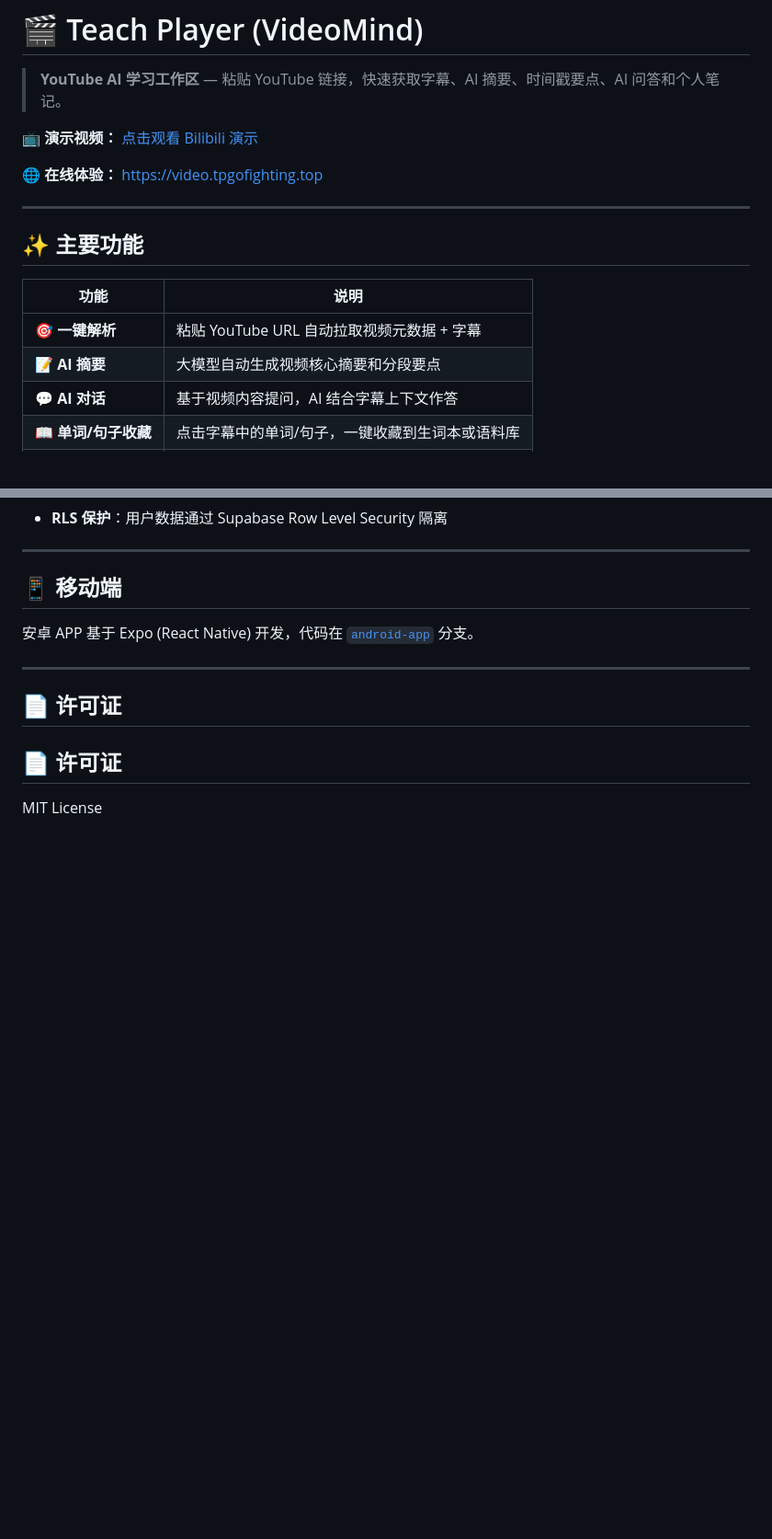
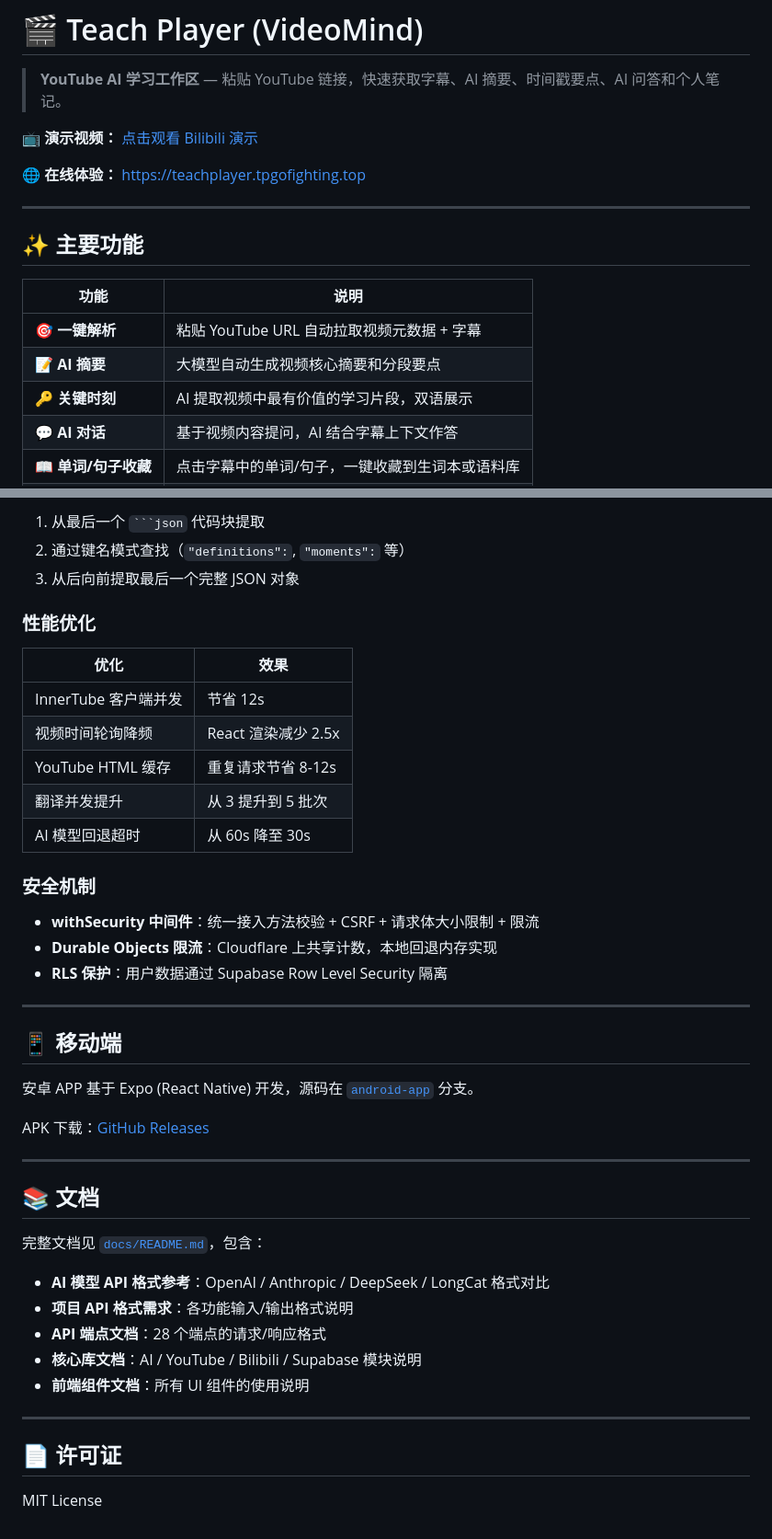
Before and after one commit to TPGoFighting/cc-videomind, a Markdown page: README.md, 2 parts joined by grey strips. Shown at 92% size. Drawn GitHub-style; blank space fills up the shorter version.

````diff
--- a/README.md
+++ b/README.md
@@ -4,7 +4,7 @@
 
 📺 **演示视频：** [点击观看 Bilibili 演示](https://www.bilibili.com/video/BV1nJV36KEnV/?spm_id_from=333.1387.homepage.video_card.click)
 
-🌐 **在线体验：** [https://video.tpgofighting.top](https://video.tpgofighting.top)
+🌐 **在线体验：** [https://teachplayer.tpgofighting.top](https://teachplayer.tpgofighting.top)
 
 ---
 
@@ -14,6 +14,7 @@
 |------|------|
 | **🎯 一键解析** | 粘贴 YouTube URL 自动拉取视频元数据 + 字幕 |
 | **📝 AI 摘要** | 大模型自动生成视频核心摘要和分段要点 |
+| **🔑 关键时刻** | AI 提取视频中最有价值的学习片段，双语展示 |
 | **💬 AI 对话** | 基于视频内容提问，AI 结合字幕上下文作答 |
 | **📖 单词/句子收藏** | 点击字幕中的单词/句子，一键收藏到生词本或语料库 |
 | **📒 个人笔记** | 每条视频独立笔记，支持 Markdown |
@@ -128,15 +176,45 @@ components/
+1. 从最后一个 `` ```json `` 代码块提取
+2. 通过键名模式查找（`"definitions":`, `"moments":` 等）
+3. 从后向前提取最后一个完整 JSON 对象
+
+### 性能优化
+
+| 优化 | 效果 |
+|------|------|
+| InnerTube 客户端并发 | 节省 12s |
+| 视频时间轮询降频 | React 渲染减少 2.5x |
+| YouTube HTML 缓存 | 重复请求节省 8-12s |
+| 翻译并发提升 | 从 3 提升到 5 批次 |
+| AI 模型回退超时 | 从 60s 降至 30s |
+
+### 安全机制
+
+- **withSecurity 中间件**：统一接入方法校验 + CSRF + 请求体大小限制 + 限流
+- **Durable Objects 限流**：Cloudflare 上共享计数，本地回退内存实现
 - **RLS 保护**：用户数据通过 Supabase Row Level Security 隔离
 
 ---
 
 ## 📱 移动端
 
-安卓 APP 基于 Expo (React Native) 开发，代码在 [`android-app`](https://github.com/TPGoFighting/cc-videomind/tree/android-app) 分支。
+安卓 APP 基于 Expo (React Native) 开发，源码在 [`android-app`](https://github.com/TPGoFighting/cc-videomind/tree/android-app) 分支。
+
+APK 下载：[GitHub Releases](https://github.com/TPGoFighting/cc-videomind/releases)
+
+---
+
+## 📚 文档
+
+完整文档见 [`docs/README.md`](docs/README.md)，包含：
+
+- **AI 模型 API 格式参考**：OpenAI / Anthropic / DeepSeek / LongCat 格式对比
+- **项目 API 格式需求**：各功能输入/输出格式说明
+- **API 端点文档**：28 个端点的请求/响应格式
+- **核心库文档**：AI / YouTube / Bilibili / Supabase 模块说明
+- **前端组件文档**：所有 UI 组件的使用说明
 
 ---
 
 ## 📄 许可证
 
-## 📄 许可证
-
 MIT License
````
Also changed, not shown: other parts of README.md (+80 -33 lines).
